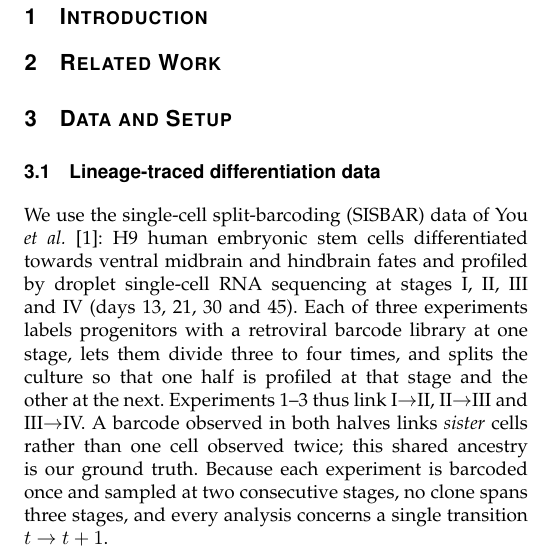
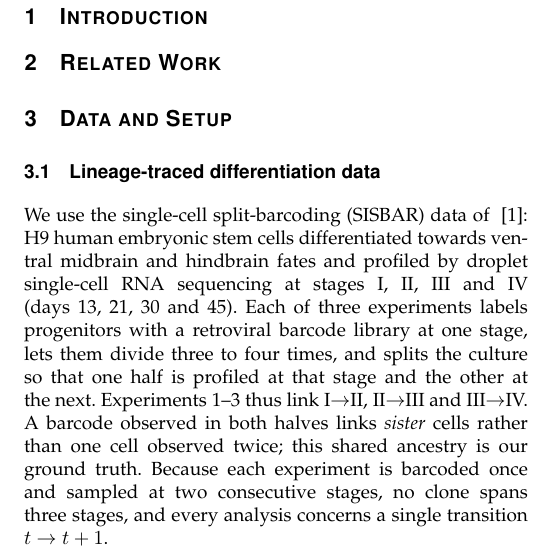
Before and after one commit to xaviwho/sisbar_eva, a LaTeX paper (paper/main.tex): part of one column of page 1 of 2, cut so that both start at the same text. Compiled offline with pdfLaTeX; a missing font is replaced by an installed copy or a similar font; a LaTeX package or settings file that is missing is left out.

Commit message:
Compiled 2026-11-11 13:27 UTC

```diff
--- a/paper/main.tex
+++ b/paper/main.tex
@@ -60,7 +60,7 @@ forecasting, benchmarking, neural differentiation.
 \section{Data and Setup}\label{sec:data}
 
 \subsection{Lineage-traced differentiation data}
-We use the single-cell split-barcoding (SISBAR) data of You \emph{et al.}~\cite{You_2023}:
+We use the single-cell split-barcoding (SISBAR) data of ~\cite{You_2023}:
 H9 human embryonic stem cells differentiated towards ventral midbrain and hindbrain
 fates and profiled by droplet single-cell RNA sequencing at stages I, II, III and IV
 (days~\dayOne, \dayTwo, \dayThree{} and~\dayFour). Each of three experiments labels
```
